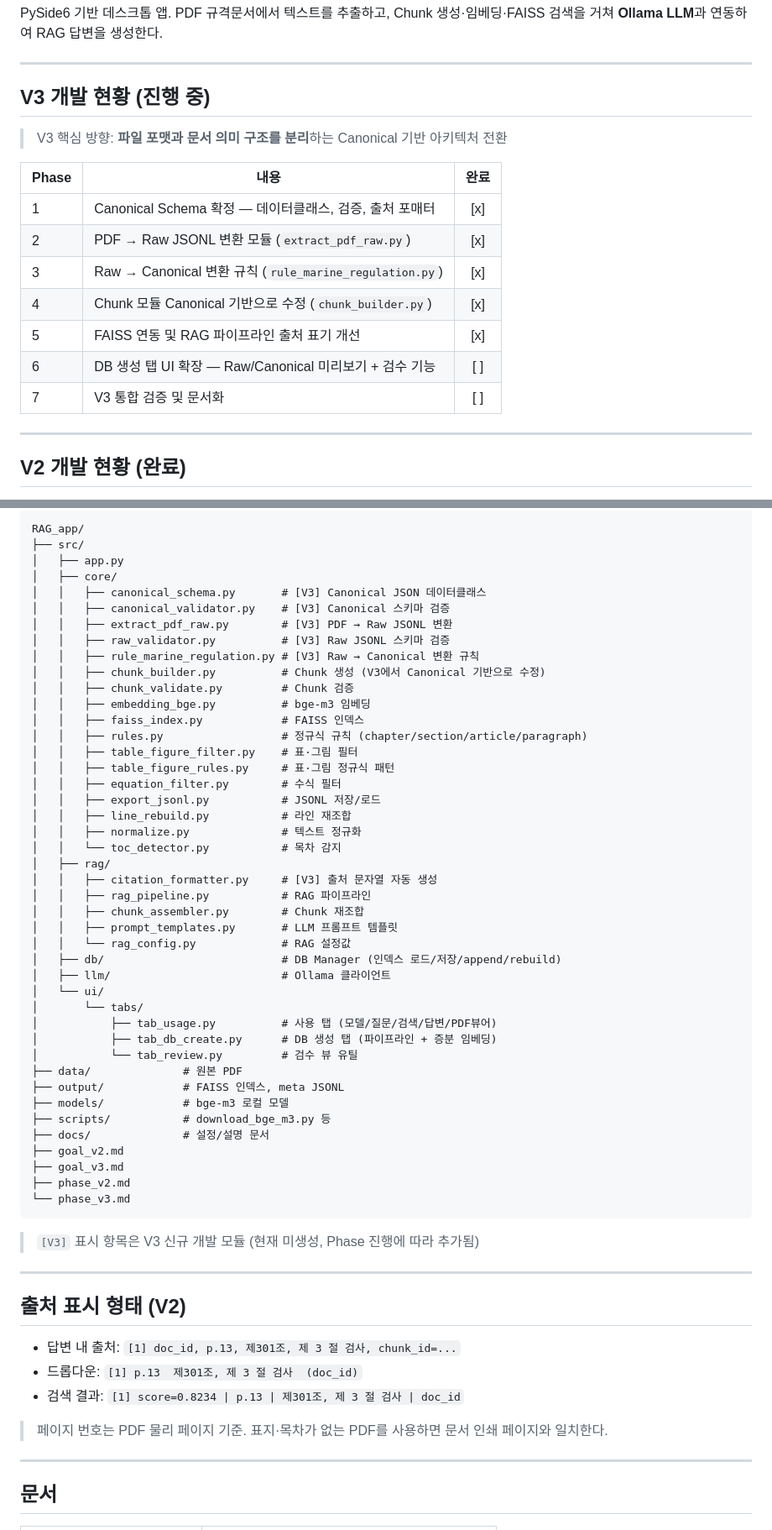
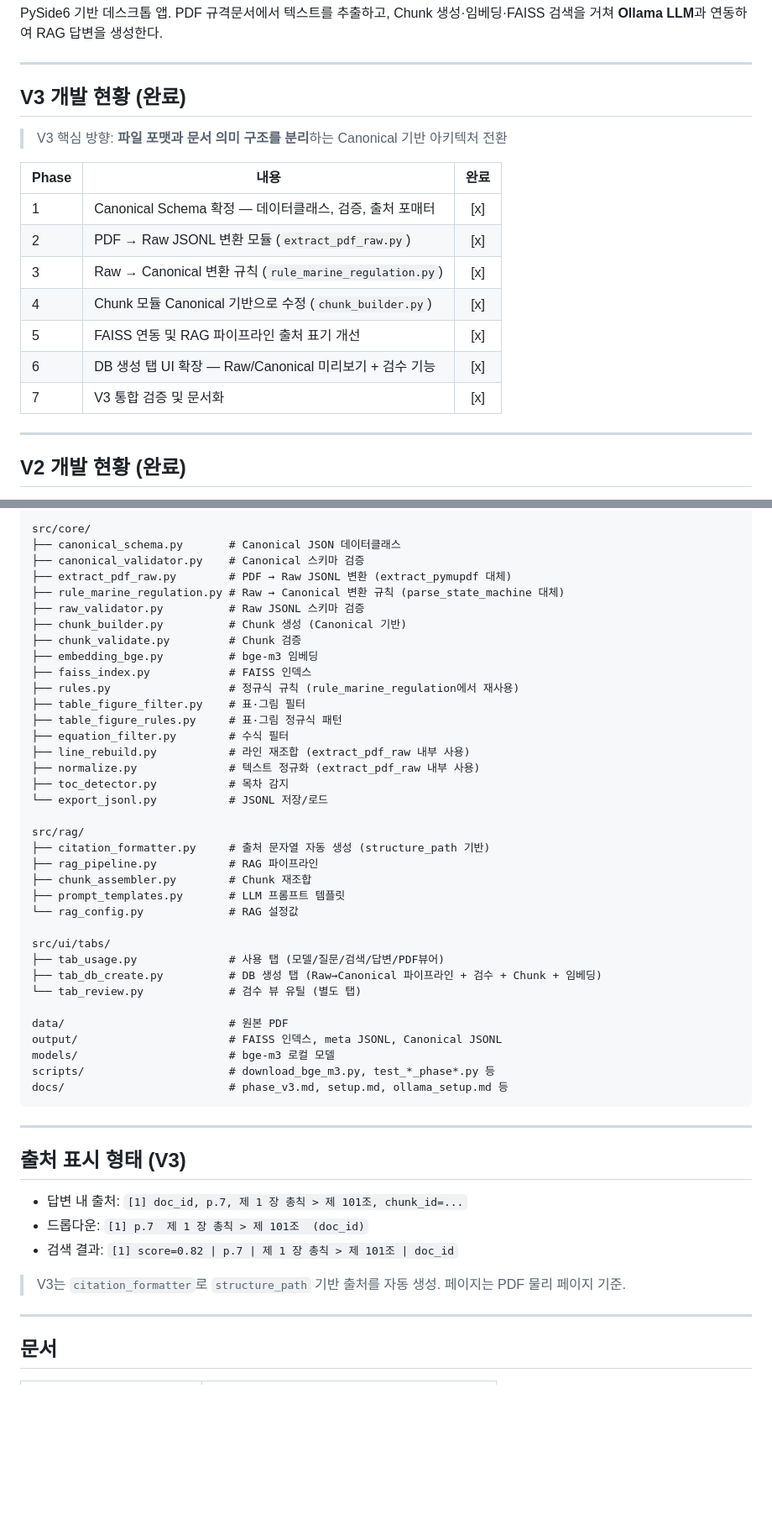
Before and after one commit to hjs0120/RAG_app, a Markdown page: readme.md, 2 parts joined by grey strips. Shown at 84% size. GitHub-like rendering; blank space fills up the shorter version.

Commit message:
docs: Phase 7 — V3 통합 검증 및 문서화
- readme.md: V3 파이프라인 흐름, 디렉터리 구조, 주요 기능 갱신
- phase_v3.md: Phase 7 진도 반영, V3 완료 기준 체크

````diff
--- a/readme.md
+++ b/readme.md
@@ -4,7 +4,7 @@ PySide6 기반 데스크톱 앱. PDF 규격문서에서 텍스트를 추출하
 
 ---
 
-## V3 개발 현황 (진행 중)
+## V3 개발 현황 (완료)
 
 > V3 핵심 방향: **파일 포맷과 문서 의미 구조를 분리**하는 Canonical 기반 아키텍처 전환
 
@@ -15,8 +15,8 @@ PySide6 기반 데스크톱 앱. PDF 규격문서에서 텍스트를 추출하
 | 3 | Raw → Canonical 변환 규칙 (`rule_marine_regulation.py`) | [x] |
 | 4 | Chunk 모듈 Canonical 기반으로 수정 (`chunk_builder.py`) | [x] |
 | 5 | FAISS 연동 및 RAG 파이프라인 출처 표기 개선 | [x] |
-| 6 | DB 생성 탭 UI 확장 — Raw/Canonical 미리보기 + 검수 기능 | [ ] |
-| 7 | V3 통합 검증 및 문서화 | [ ] |
+| 6 | DB 생성 탭 UI 확장 — Raw/Canonical 미리보기 + 검수 기능 | [x] |
+| 7 | V3 통합 검증 및 문서화 | [x] |
 
 ---
 
@@ -74,61 +87,52 @@ python src/app.py
 
 ```
-RAG_app/
-├── src/
-│   ├── app.py
-│   ├── core/
-│   │   ├── canonical_schema.py       # [V3] Canonical JSON 데이터클래스
-│   │   ├── canonical_validator.py    # [V3] Canonical 스키마 검증
-│   │   ├── extract_pdf_raw.py        # [V3] PDF → Raw JSONL 변환
-│   │   ├── raw_validator.py          # [V3] Raw JSONL 스키마 검증
-│   │   ├── rule_marine_regulation.py # [V3] Raw → Canonical 변환 규칙
-│   │   ├── chunk_builder.py          # Chunk 생성 (V3에서 Canonical 기반으로 수정)
-│   │   ├── chunk_validate.py         # Chunk 검증
-│   │   ├── embedding_bge.py          # bge-m3 임베딩
-│   │   ├── faiss_index.py            # FAISS 인덱스
-│   │   ├── rules.py                  # 정규식 규칙 (chapter/section/article/paragraph)
-│   │   ├── table_figure_filter.py    # 표·그림 필터
-│   │   ├── table_figure_rules.py     # 표·그림 정규식 패턴
-│   │   ├── equation_filter.py        # 수식 필터
-│   │   ├── export_jsonl.py           # JSONL 저장/로드
-│   │   ├── line_rebuild.py           # 라인 재조합
-│   │   ├── normalize.py              # 텍스트 정규화
-│   │   └── toc_detector.py           # 목차 감지
-│   ├── rag/
-│   │   ├── citation_formatter.py     # [V3] 출처 문자열 자동 생성
-│   │   ├── rag_pipeline.py           # RAG 파이프라인
-│   │   ├── chunk_assembler.py        # Chunk 재조합
-│   │   ├── prompt_templates.py       # LLM 프롬프트 템플릿
-│   │   └── rag_config.py             # RAG 설정값
-│   ├── db/                           # DB Manager (인덱스 로드/저장/append/rebuild)
-│   ├── llm/                          # Ollama 클라이언트
-│   └── ui/
-│       └── tabs/
-│           ├── tab_usage.py          # 사용 탭 (모델/질문/검색/답변/PDF뷰어)
-│           ├── tab_db_create.py      # DB 생성 탭 (파이프라인 + 증분 임베딩)
-│           └── tab_review.py         # 검수 뷰 유틸
-├── data/              # 원본 PDF
-├── output/            # FAISS 인덱스, meta JSONL
-├── models/            # bge-m3 로컬 모델
-├── scripts/           # download_bge_m3.py 등
-├── docs/              # 설정/설명 문서
-├── goal_v2.md
-├── goal_v3.md
-├── phase_v2.md
-└── phase_v3.md
+src/core/
+├── canonical_schema.py       # Canonical JSON 데이터클래스
+├── canonical_validator.py    # Canonical 스키마 검증
+├── extract_pdf_raw.py        # PDF → Raw JSONL 변환 (extract_pymupdf 대체)
+├── rule_marine_regulation.py # Raw → Canonical 변환 규칙 (parse_state_machine 대체)
+├── raw_validator.py          # Raw JSONL 스키마 검증
+├── chunk_builder.py          # Chunk 생성 (Canonical 기반)
+├── chunk_validate.py         # Chunk 검증
+├── embedding_bge.py          # bge-m3 임베딩
+├── faiss_index.py            # FAISS 인덱스
+├── rules.py                  # 정규식 규칙 (rule_marine_regulation에서 재사용)
+├── table_figure_filter.py    # 표·그림 필터
+├── table_figure_rules.py     # 표·그림 정규식 패턴
+├── equation_filter.py        # 수식 필터
+├── line_rebuild.py           # 라인 재조합 (extract_pdf_raw 내부 사용)
+├── normalize.py              # 텍스트 정규화 (extract_pdf_raw 내부 사용)
+├── toc_detector.py           # 목차 감지
+└── export_jsonl.py           # JSONL 저장/로드
+
+src/rag/
+├── citation_formatter.py     # 출처 문자열 자동 생성 (structure_path 기반)
+├── rag_pipeline.py           # RAG 파이프라인
+├── chunk_assembler.py        # Chunk 재조합
+├── prompt_templates.py       # LLM 프롬프트 템플릿
+└── rag_config.py             # RAG 설정값
+
+src/ui/tabs/
+├── tab_usage.py              # 사용 탭 (모델/질문/검색/답변/PDF뷰어)
+├── tab_db_create.py          # DB 생성 탭 (Raw→Canonical 파이프라인 + 검수 + Chunk + 임베딩)
+└── tab_review.py             # 검수 뷰 유틸 (별도 탭)
+
+data/                         # 원본 PDF
+output/                       # FAISS 인덱스, meta JSONL, Canonical JSONL
+models/                       # bge-m3 로컬 모델
+scripts/                      # download_bge_m3.py, test_*_phase*.py 등
+docs/                         # phase_v3.md, setup.md, ollama_setup.md 등
 ```
-
-> `[V3]` 표시 항목은 V3 신규 개발 모듈 (현재 미생성, Phase 진행에 따라 추가됨)
 
 ---
 
-## 출처 표시 형태 (V2)
+## 출처 표시 형태 (V3)
 
-- 답변 내 출처: `[1] doc_id, p.13, 제301조, 제 3 절 검사, chunk_id=...`
-- 드롭다운: `[1] p.13  제301조, 제 3 절 검사  (doc_id)`
-- 검색 결과: `[1] score=0.8234 | p.13 | 제301조, 제 3 절 검사 | doc_id`
+- 답변 내 출처: `[1] doc_id, p.7, 제 1 장 총칙 > 제 101조, chunk_id=...`
+- 드롭다운: `[1] p.7  제 1 장 총칙 > 제 101조  (doc_id)`
+- 검색 결과: `[1] score=0.82 | p.7 | 제 1 장 총칙 > 제 101조 | doc_id`
 
-> 페이지 번호는 PDF 물리 페이지 기준. 표지·목차가 없는 PDF를 사용하면 문서 인쇄 페이지와 일치한다.
+> V3는 `citation_formatter`로 `structure_path` 기반 출처를 자동 생성. 페이지는 PDF 물리 페이지 기준.
 
 ---
 
````
Also changed, not shown: other parts of readme.md (+21 -8 lines), docs/phase_v3.md (+17 -11 lines).
